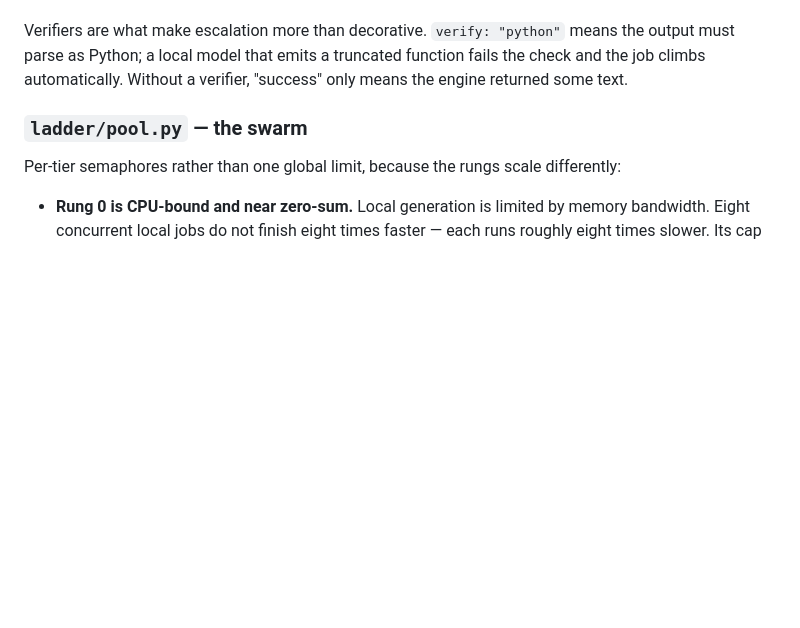
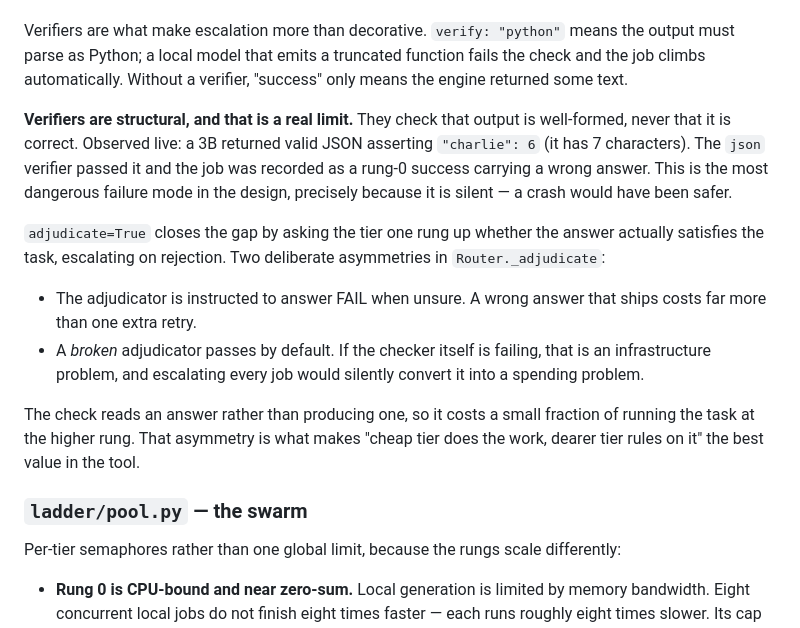
Before and after one commit to palencharj/ladder, a Markdown page: docs/architecture.md, the part around the change. Rendered like a GitHub page; blank space fills up the shorter version.

Commit message:
Document the verifier/adjudicator split in the architecture guide
The structural-verifier limitation is the design's most dangerous failure mode
because it is silent, so it belongs in the architecture doc alongside the two
asymmetries that make adjudication safe to switch on.

Co-Authored-By: Claude Opus 5 <noreply@anthropic.com>

```diff
--- a/docs/architecture.md
+++ b/docs/architecture.md
@@ -55,6 +55,27 @@ Verifiers are what make escalation more than decorative. `verify: "python"`
 means the output must parse as Python; a local model that emits a truncated
 function fails the check and the job climbs automatically. Without a verifier,
 "success" only means the engine returned some text.
+
+**Verifiers are structural, and that is a real limit.** They check that output
+is well-formed, never that it is correct. Observed live: a 3B returned valid
+JSON asserting `"charlie": 6` (it has 7 characters). The `json` verifier passed
+it and the job was recorded as a rung-0 success carrying a wrong answer. This is
+the most dangerous failure mode in the design, precisely because it is silent —
+a crash would have been safer.
+
+`adjudicate=True` closes the gap by asking the tier one rung up whether the
+answer actually satisfies the task, escalating on rejection. Two deliberate
+asymmetries in `Router._adjudicate`:
+
+- The adjudicator is instructed to answer FAIL when unsure. A wrong answer that
+  ships costs far more than one extra retry.
+- A *broken* adjudicator passes by default. If the checker itself is failing,
+  that is an infrastructure problem, and escalating every job would silently
+  convert it into a spending problem.
+
+The check reads an answer rather than producing one, so it costs a small
+fraction of running the task at the higher rung. That asymmetry is what makes
+"cheap tier does the work, dearer tier rules on it" the best value in the tool.
 
 ### `ladder/pool.py` — the swarm
 
```
